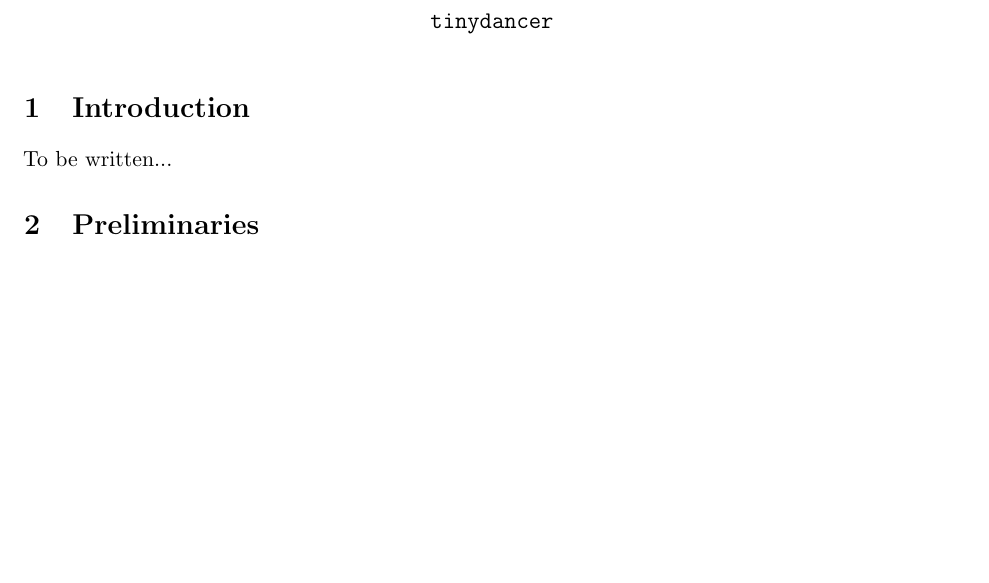
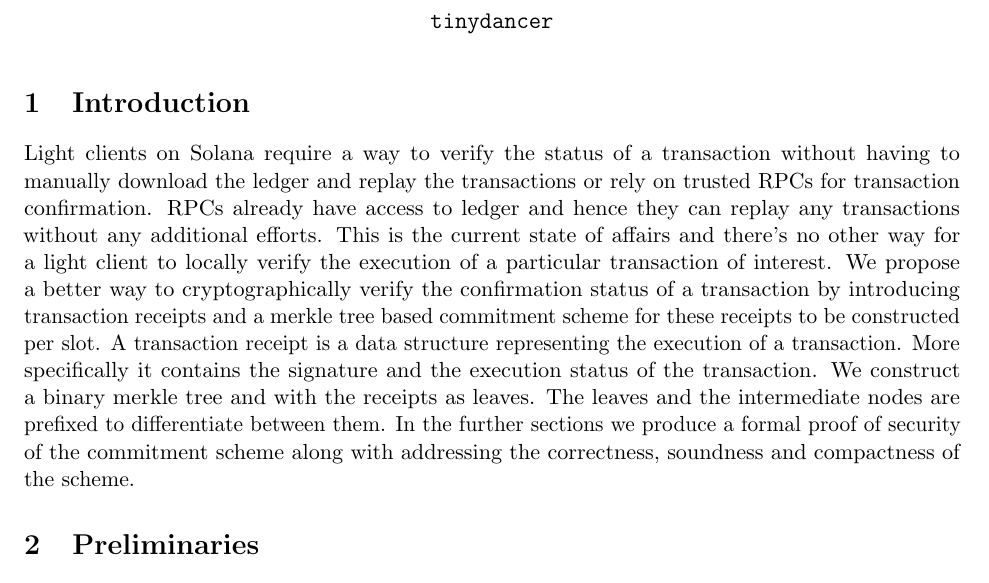
Before and after one commit to tinydancer-io/Receipt-tree-formal-proof, a LaTeX document (main.tex, which reads intro.tex): part of page 1 of 5, cut so that both start at the same text, the shorter picture padded with empty space. Compiled offline with pdfLaTeX.

Commit message:
chore: add introduction

```diff
--- a/intro.tex
+++ b/intro.tex
@@ -1,3 +1,15 @@
 \section{Introduction}
-
-To be written...
+Light clients on Solana require a way to verify the status of a transaction without
+having to manually download the ledger and replay the transactions or rely on trusted
+RPCs for transaction confirmation. RPCs already have access to ledger and hence they
+can replay any transactions without any additional efforts. This is the current state
+of affairs and there's no other way for a light client to locally verify the execution
+of a particular transaction of interest. We propose a better way to cryptographically
+verify the confirmation status of a transaction by introducing transaction receipts
+and a merkle tree based commitment scheme for these receipts to be constructed per slot.
+A transaction receipt is a data structure representing the execution of a transaction.
+More specifically it contains the signature and the execution status of the transaction.
+We construct a binary merkle tree and with the receipts as leaves. The leaves and the
+intermediate nodes are prefixed to differentiate between them. In the further sections
+we produce a formal proof of security of the commitment scheme along with addressing
+the correctness, soundness and compactness of the scheme.
```
